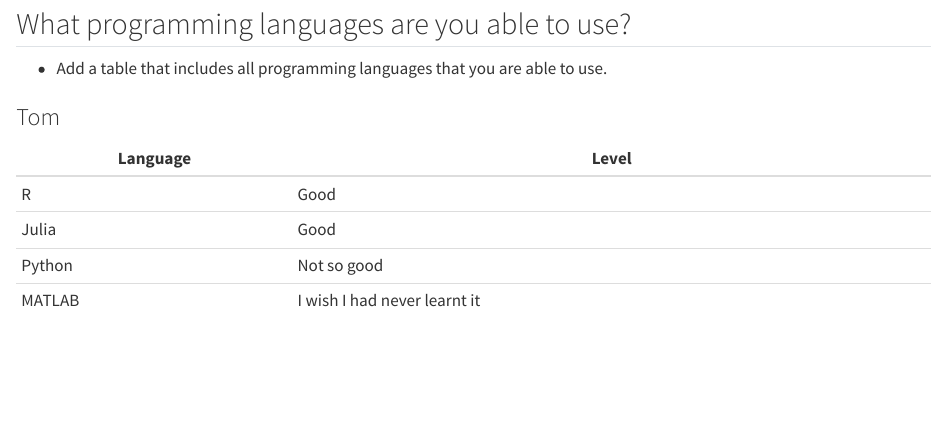
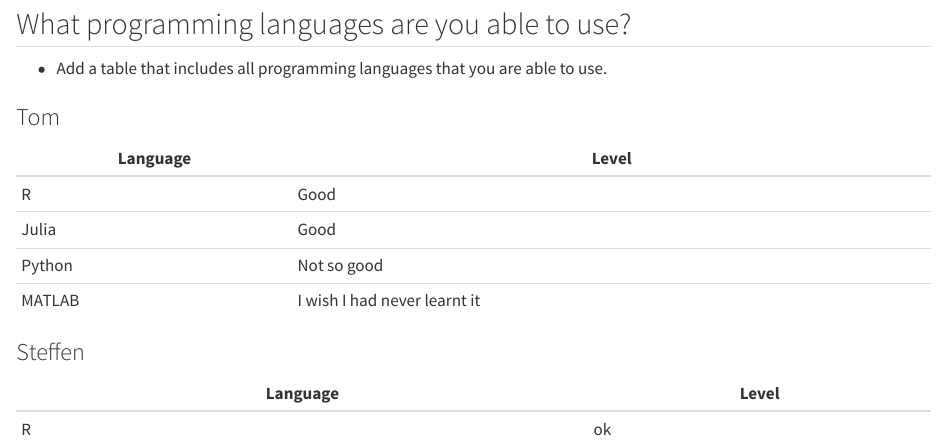
Before and after one commit to lukaslehner/Training_Repo_for_Tools_for_Efficient_Workflows_2023, a Quarto document (A-Programming/All-Languages.qmd): the page in a window 1100 px wide, from 80 px down. Rendered offline with R 4.5, knitr and Pandoc in place of Quarto, with nearby package versions.

Commit message:
Update All-Languages.qmd

```diff
--- a/A-Programming/All-Languages.qmd
+++ b/A-Programming/All-Languages.qmd
@@ -13,3 +13,9 @@ format: html
 | Julia | Good |
 | Python | Not so good |
 | MATLAB | I wish I had never learnt it |
+
+
+### Steffen
+| Language | Level |
+| --- | --- |
+| R | ok |
```
